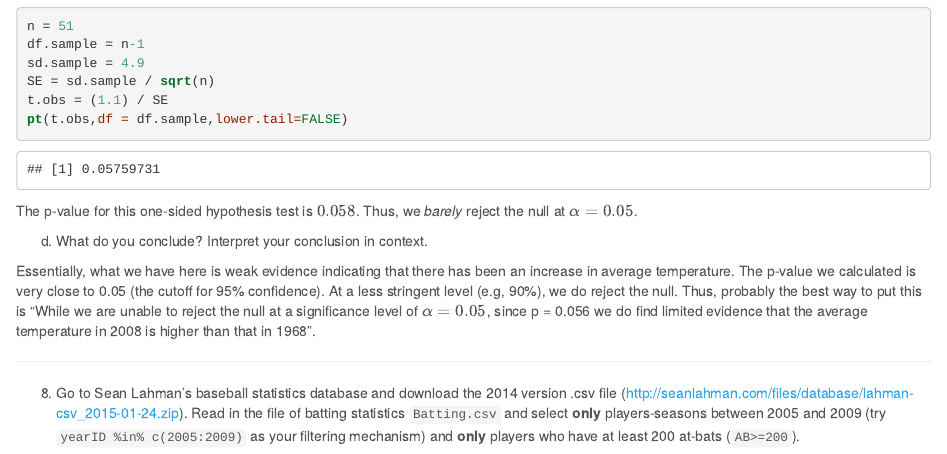
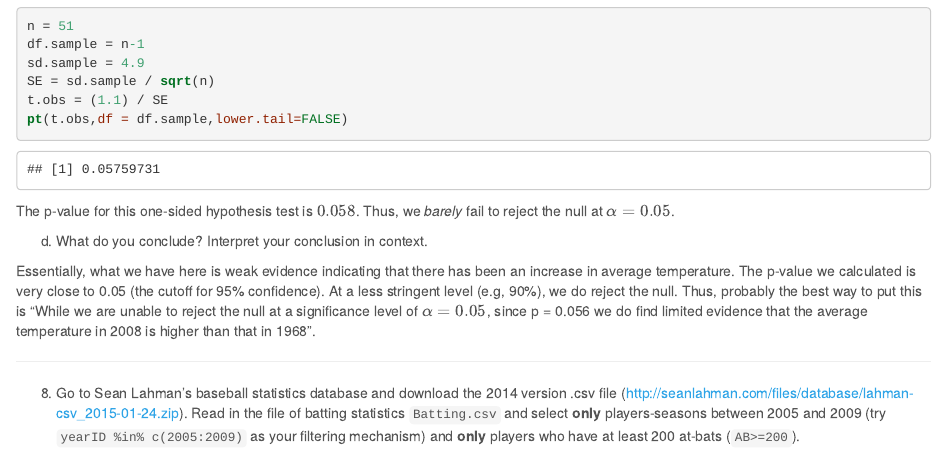
Before and after one commit to PADP8120-Fall2015/HW3, an R Markdown document (Homework3_Key.Rmd): the page in a window 1100 px wide, from 6040 px down. The pictures show the output file Homework3_Key.html that the author committed with the source, opened offline.

Commit message:
fix 7c typo

````diff
--- a/Homework3_Key.Rmd
+++ b/Homework3_Key.Rmd
@@ -227,7 +227,7 @@ t.obs = (1.1) / SE
 pt(t.obs,df = df.sample,lower.tail=FALSE)
 ```
 
-The p-value for this one-sided hypothesis test is $0.058$. Thus, we *barely* reject the null at $\alpha = 0.05$.
+The p-value for this one-sided hypothesis test is $0.058$. Thus, we *barely* fail to reject the null at $\alpha = 0.05$.
 
 (d) What do you conclude? Interpret your conclusion in context.
 
````
Also changed, not shown: Homework3_Key.html.
